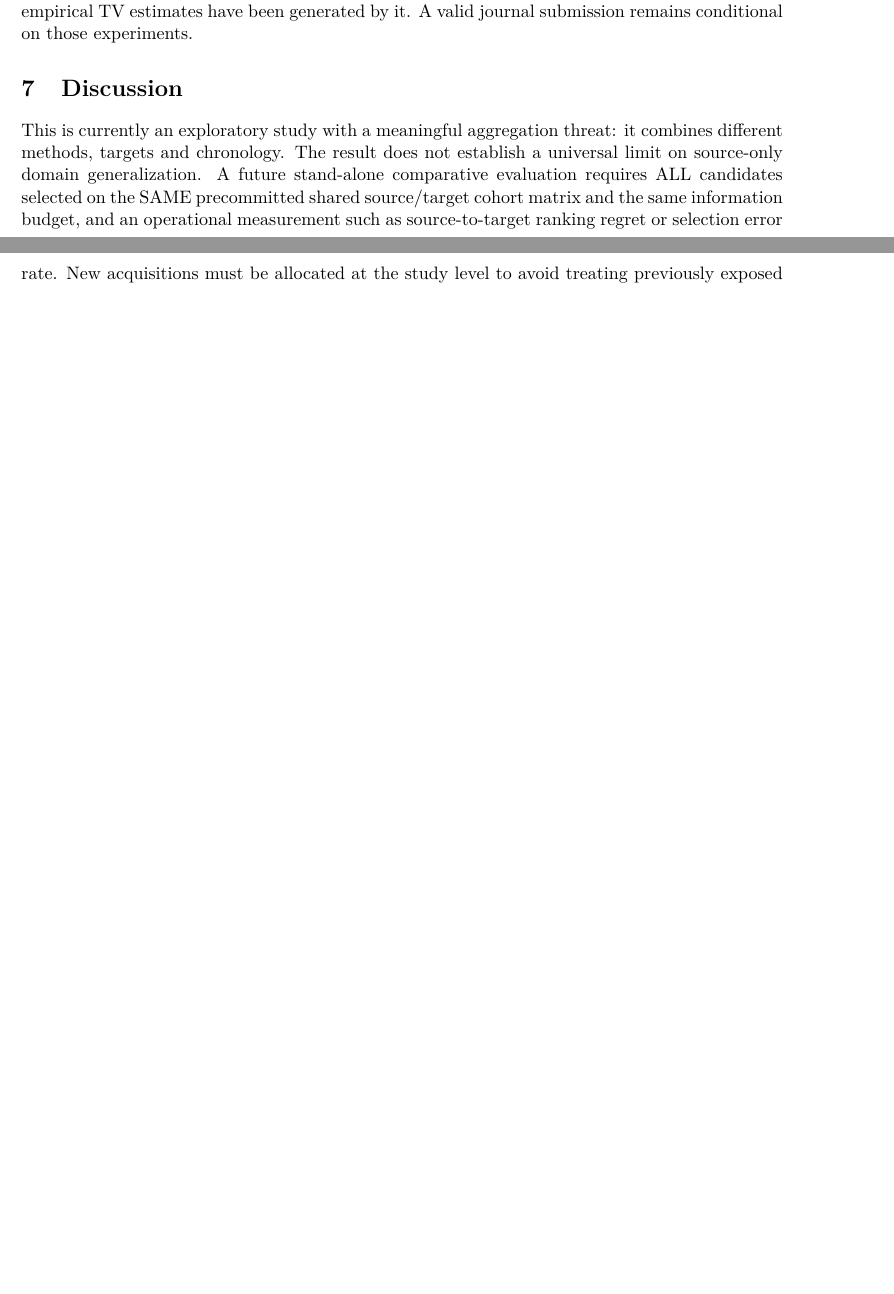
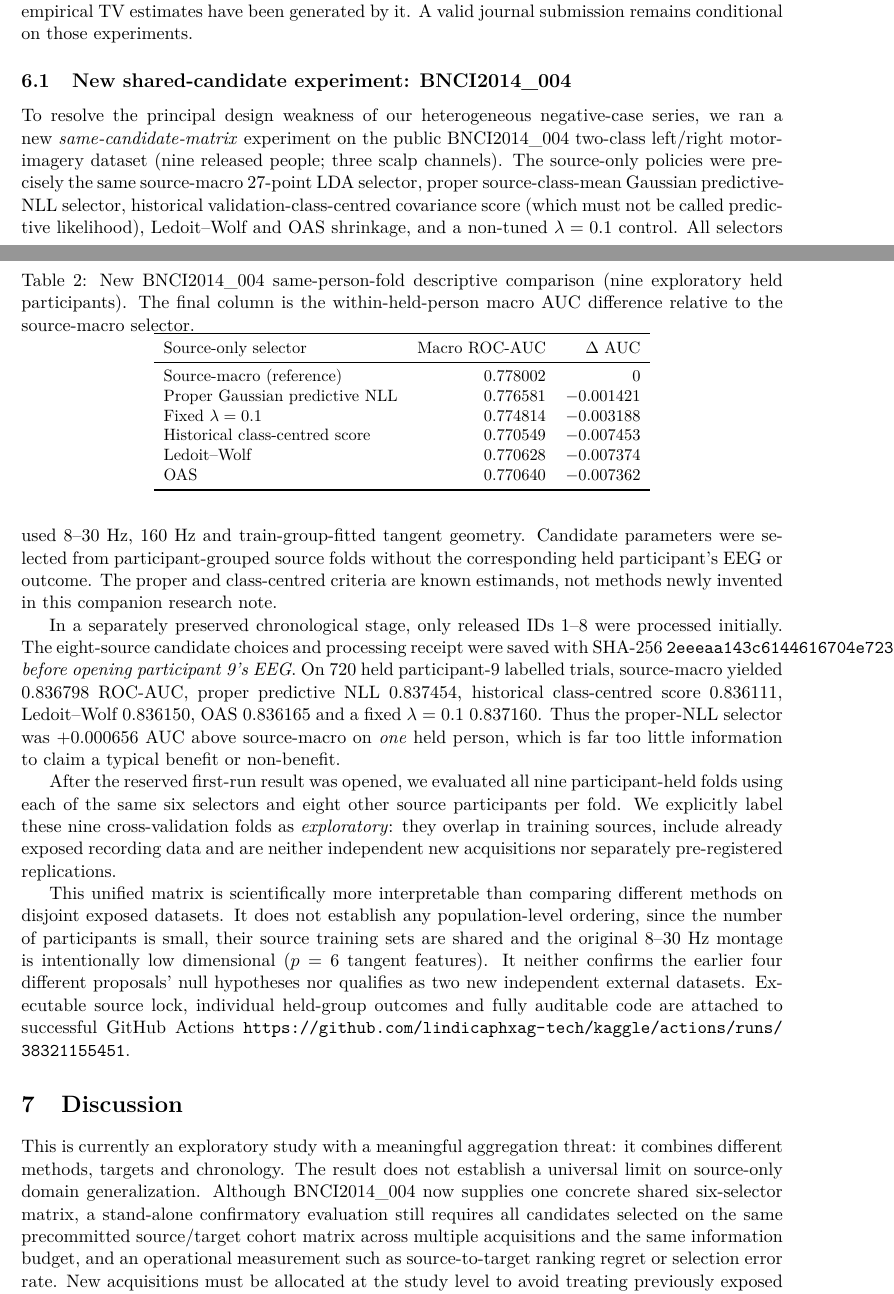
Before and after one commit to lindicaphxag-tech/kaggle, a LaTeX paper (research/defaultreg_bspc_v13/main_p3_source_only_optimisation_NEGATIVE_UNREADY.tex): two parts of pages 4 and 5 of 5 before the commit and two parts of pages 4 and 5 of 6 after it, joined at a grey line, cut so that both start at the same text, the shorter picture padded with empty space. Compiled offline with pdfLaTeX.

Commit message:
P3 add executed common-method real EEG and revise abstract/conclusion without overstating replication

```diff
--- a/research/defaultreg_bspc_v13/main_p3_source_only_optimisation_NEGATIVE_UNREADY.tex
+++ b/research/defaultreg_bspc_v13/main_p3_source_only_optimisation_NEGATIVE_UNREADY.tex
@@ -183,10 +188,11 @@ a meaningful aggregation threat: it combines
 different methods, targets and chronology.
 The result does not establish a universal
 limit on source-only domain generalization.
-A future stand-alone comparative evaluation
-requires ALL candidates selected on the
-SAME precommitted shared source/target
-cohort matrix and the same information budget,
+Although BNCI2014\_004 now supplies one concrete
+shared six-selector matrix, a stand-alone
+confirmatory evaluation still requires all candidates
+selected on the same precommitted source/target
+cohort matrix across multiple acquisitions and the same information budget,
 and an operational measurement such as
 source-to-target ranking regret or selection
 error rate. New acquisitions must be allocated
```
Also changed, not shown: research/defaultreg_bspc_v13/main_p3_source_only_optimisation_NEGATIVE_UNREADY.tex (9 more changed lines).
